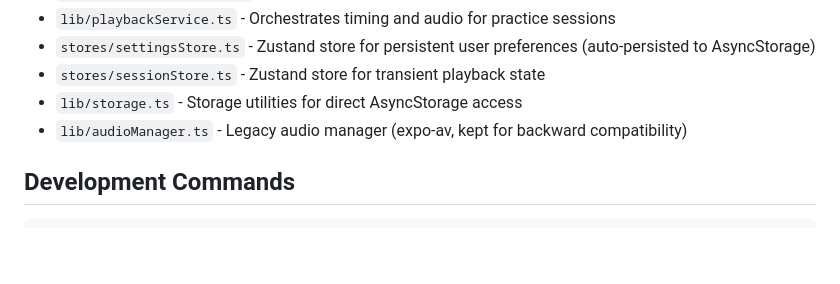
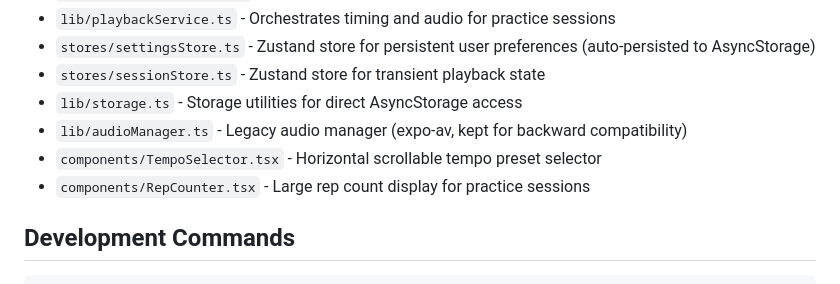
Before and after one commit to samiur/protempo, a Markdown page: CLAUDE.md, the part around the change. GitHub-like rendering; blank space fills up the shorter version.

```diff
--- a/CLAUDE.md
+++ b/CLAUDE.md
@@ -48,6 +48,8 @@ ProTempo is a cross-platform mobile app that helps golfers improve swing consist
 - `stores/sessionStore.ts` - Zustand store for transient playback state
 - `lib/storage.ts` - Storage utilities for direct AsyncStorage access
 - `lib/audioManager.ts` - Legacy audio manager (expo-av, kept for backward compatibility)
+- `components/TempoSelector.tsx` - Horizontal scrollable tempo preset selector
+- `components/RepCounter.tsx` - Large rep count display for practice sessions
 
 ## Development Commands
 
```
Also changed, not shown: todo.md (+8 -7 lines).
